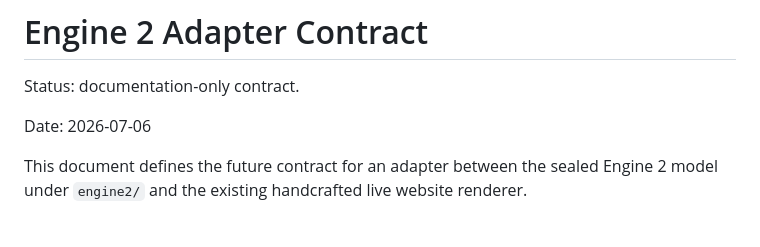
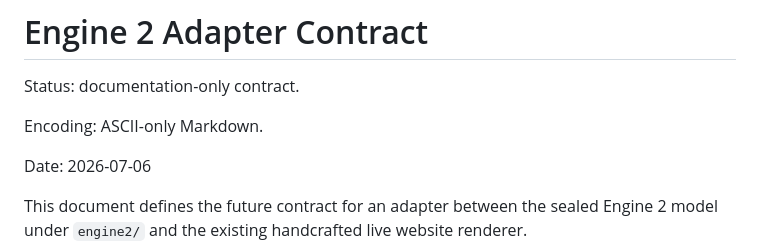
Before and after one commit to ushanayalda/Amc-clinical, a Markdown page: docs/ENGINE2_ADAPTER_CONTRACT.md, the part around the change. GitHub-like rendering; blank space fills up the shorter version.

Commit message:
docs: normalize adapter contract markdown

```diff
--- a/docs/ENGINE2_ADAPTER_CONTRACT.md
+++ b/docs/ENGINE2_ADAPTER_CONTRACT.md
@@ -1,6 +1,8 @@
 # Engine 2 Adapter Contract
 
 Status: documentation-only contract.
+
+Encoding: ASCII-only Markdown.
 
 Date: 2026-07-06
 
```
